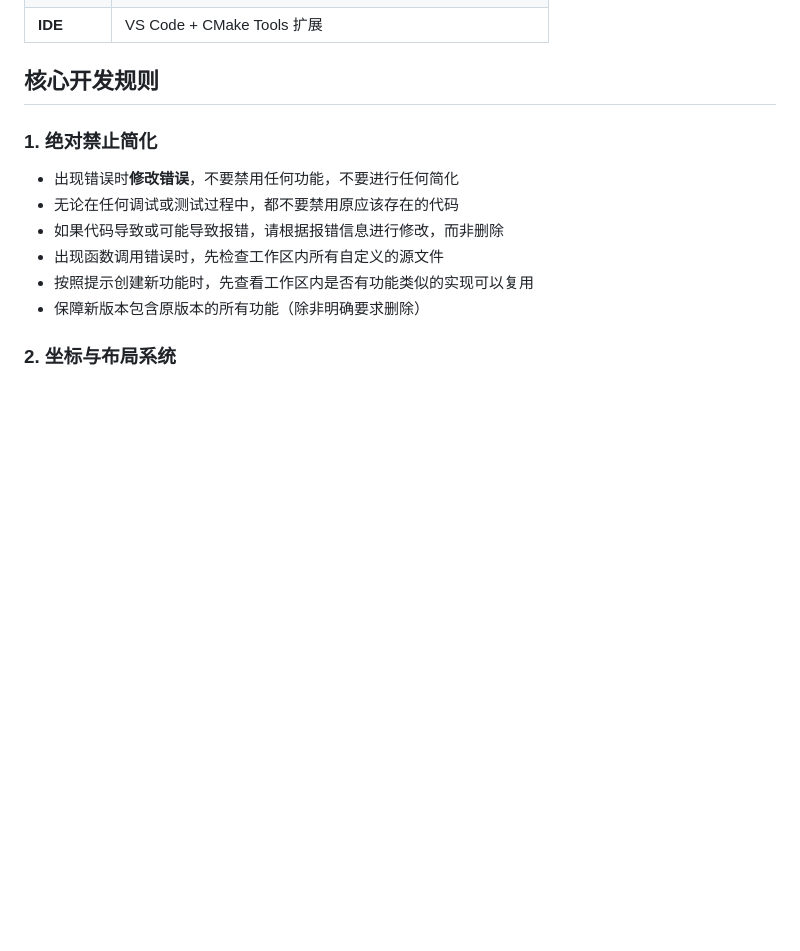
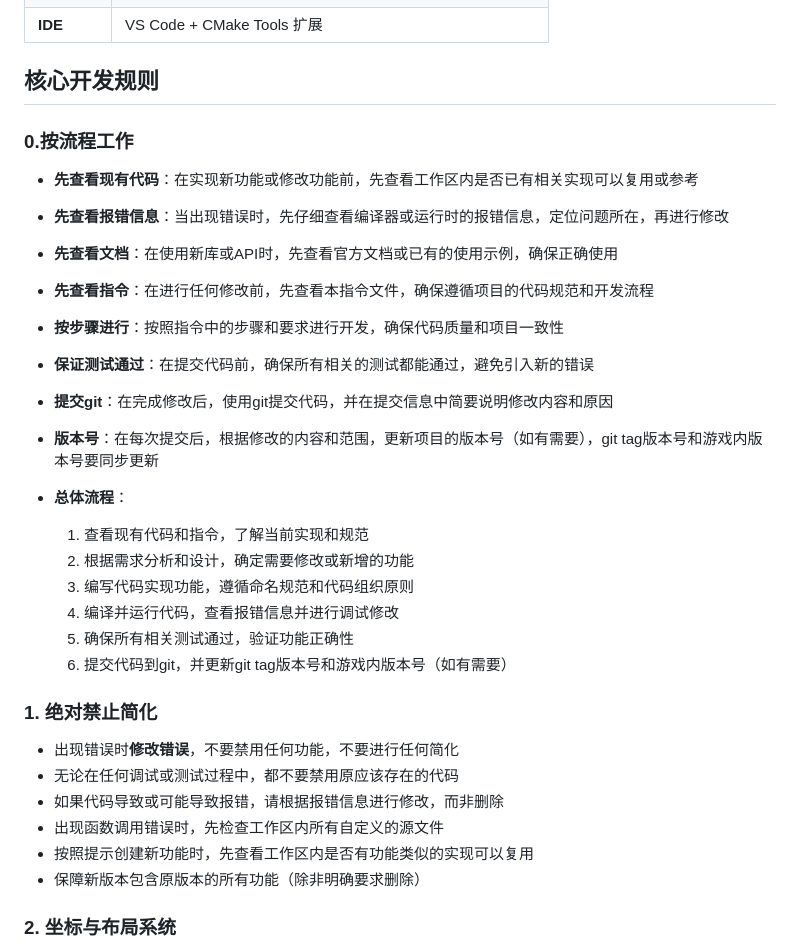
Before and after one commit to StevenLee147/Sakura, a Markdown page: .github/instructions/sakura.instructions.md, the part around the change. GitHub-like rendering; blank space fills up the shorter version.

Commit message:
Add workflow process to development instructions
Introduce a structured development workflow and prerequisite check list to ensure code consistency and quality.
Define specific steps for implementation, debugging, testing, and versioning to standardize the contribution process.

```diff
--- a/.github/instructions/sakura.instructions.md
+++ b/.github/instructions/sakura.instructions.md
@@ -15,6 +15,24 @@
 | **IDE** | VS Code + CMake Tools 扩展 |
 
 ## 核心开发规则
+
+### 0.按流程工作
+- **先查看现有代码**：在实现新功能或修改功能前，先查看工作区内是否已有相关实现可以复用或参考
+- **先查看报错信息**：当出现错误时，先仔细查看编译器或运行时的报错信息，定位问题所在，再进行修改
+- **先查看文档**：在使用新库或API时，先查看官方文档或已有的使用示例，确保正确使用
+- **先查看指令**：在进行任何修改前，先查看本指令文件，确保遵循项目的代码规范和开发流程
+- **按步骤进行**：按照指令中的步骤和要求进行开发，确保代码质量和项目一致性
+- **保证测试通过**：在提交代码前，确保所有相关的测试都能通过，避免引入新的错误
+- **提交git**：在完成修改后，使用git提交代码，并在提交信息中简要说明修改内容和原因
+- **版本号**：在每次提交后，根据修改的内容和范围，更新项目的版本号（如有需要），git tag版本号和游戏内版本号要同步更新
+
+- **总体流程**：
+  1. 查看现有代码和指令，了解当前实现和规范
+  2. 根据需求分析和设计，确定需要修改或新增的功能
+  3. 编写代码实现功能，遵循命名规范和代码组织原则
+  4. 编译并运行代码，查看报错信息并进行调试修改
+  5. 确保所有相关测试通过，验证功能正确性
+  6. 提交代码到git，并更新git tag版本号和游戏内版本号（如有需要）
 
 ### 1. 绝对禁止简化
 - 出现错误时**修改错误**，不要禁用任何功能，不要进行任何简化
```
